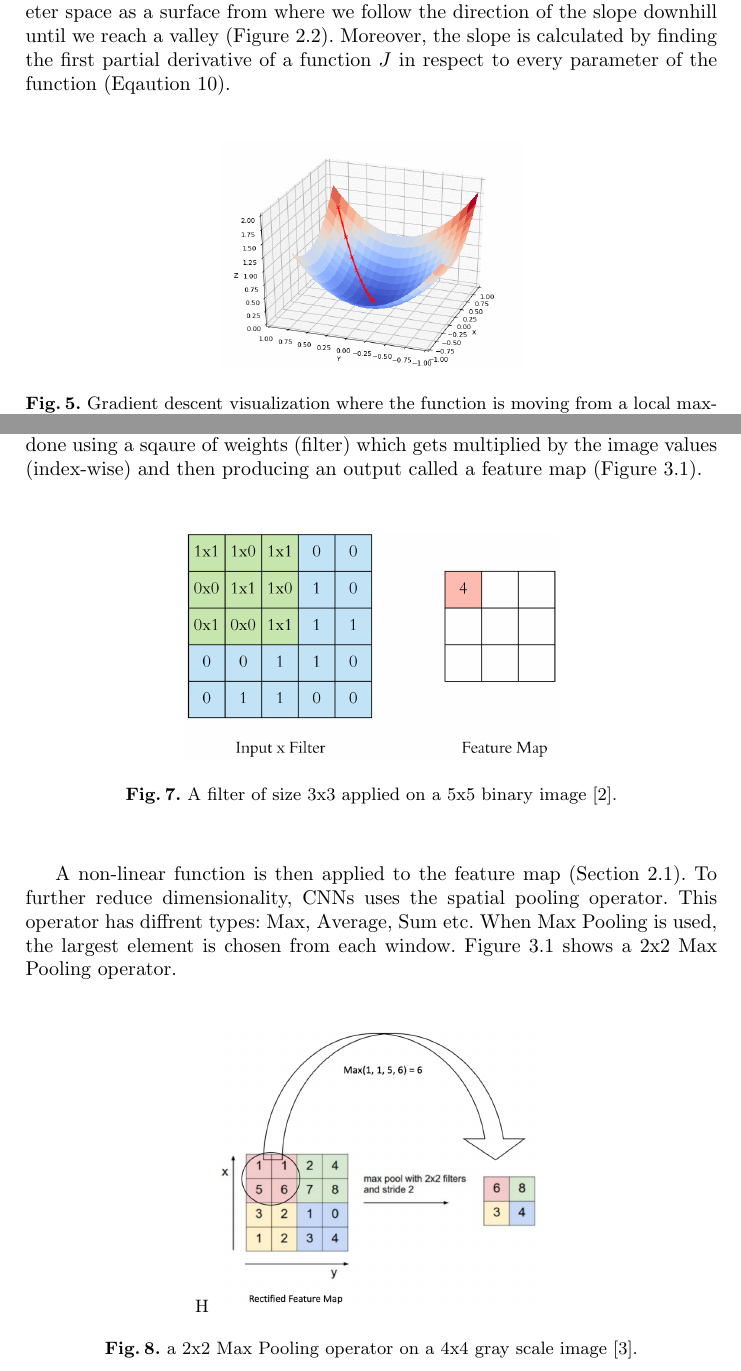
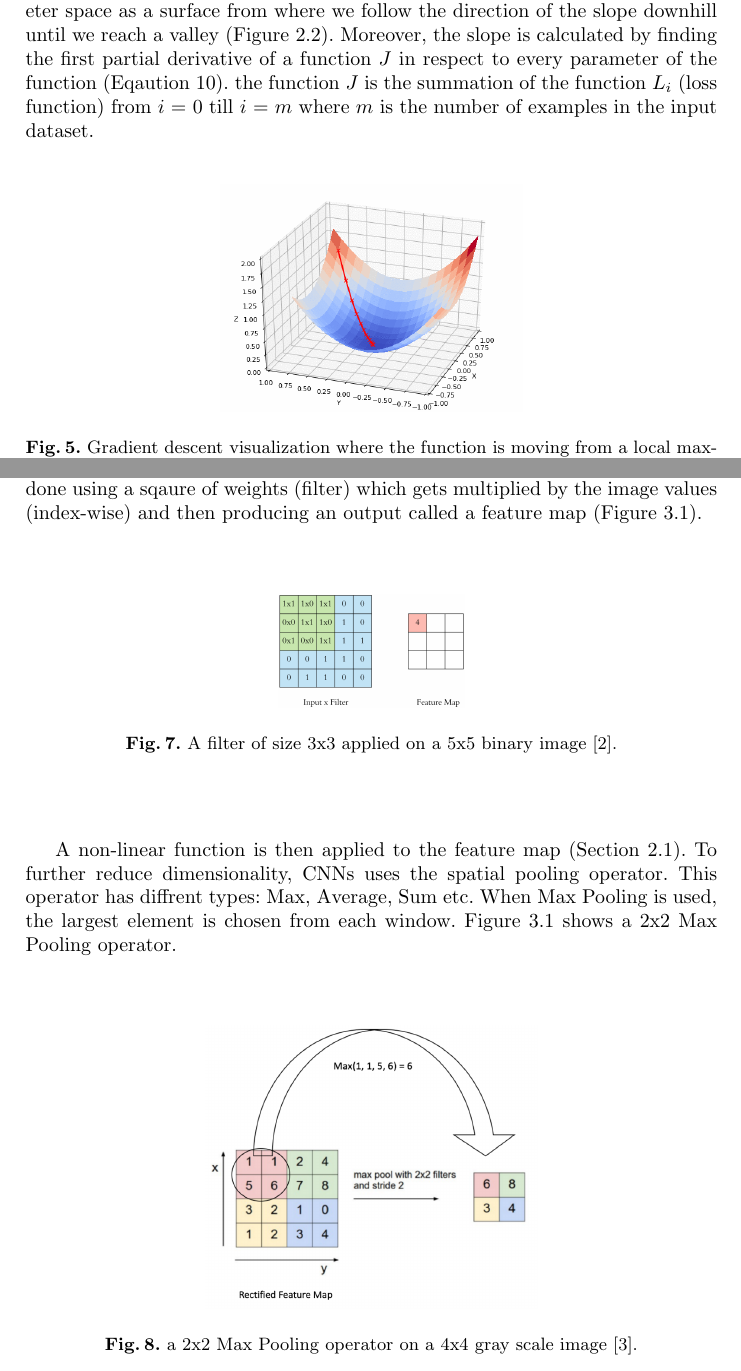
Before and after one commit to qwenzo/Seminar-Deep-Learning-and-Neural-Networks, a LaTeX paper (samplepaper.tex): two parts of pages 5 and 7 of 11, joined at a grey line, cut so that both start at the same text. Compiled offline with pdfLaTeX.

Commit message:
update images and text typos.

```diff
--- a/samplepaper.tex
+++ b/samplepaper.tex
@@ -227,6 +227,8 @@ the parameters of a function (input weights) in the direction of the steepest de
 To give a better idea, we can imagine the parameter space as a surface from where we follow
 the direction of the slope downhill until we reach a valley (Figure \ref{gd}).
 Moreover, the slope is calculated by finding the first partial derivative of a function $J$ in respect to every parameter of the function (Eqaution \ref{gdu}).
+the function $J$ is the summation of the function $L_{i}$ (loss function) from $i$ = 0 till $i$ = $m$ where
+$m$ is the number of examples in the input dataset.
 
 \begin{figure}[H]
     \label{gd}
@@ -307,7 +309,7 @@ gets multiplied by the image values (index-wise) and then producing an output ca
 \begin{figure}[H]
     \label{fm}
     \centering
-    \includegraphics[height=4cm]{filter}
+    \includegraphics[height=2cm]{filter}
     \caption{A filter of size 3x3 applied on a 5x5 binary image \cite{appf}.}
 \end{figure}
 
@@ -326,7 +328,7 @@ When Max Pooling is used, the largest element is chosen from each window.
 Figure \ref{mp} shows a 2x2 Max Pooling operator.
 
 
-\begin{figure}{H}
+\begin{figure}[H]
     \label{mp}
     \centering
     \includegraphics[height=5cm]{max_pool}
```
Also changed, not shown: samplepaper.pdf, samplepaper.tex (4 more changed lines), 5 other files.
